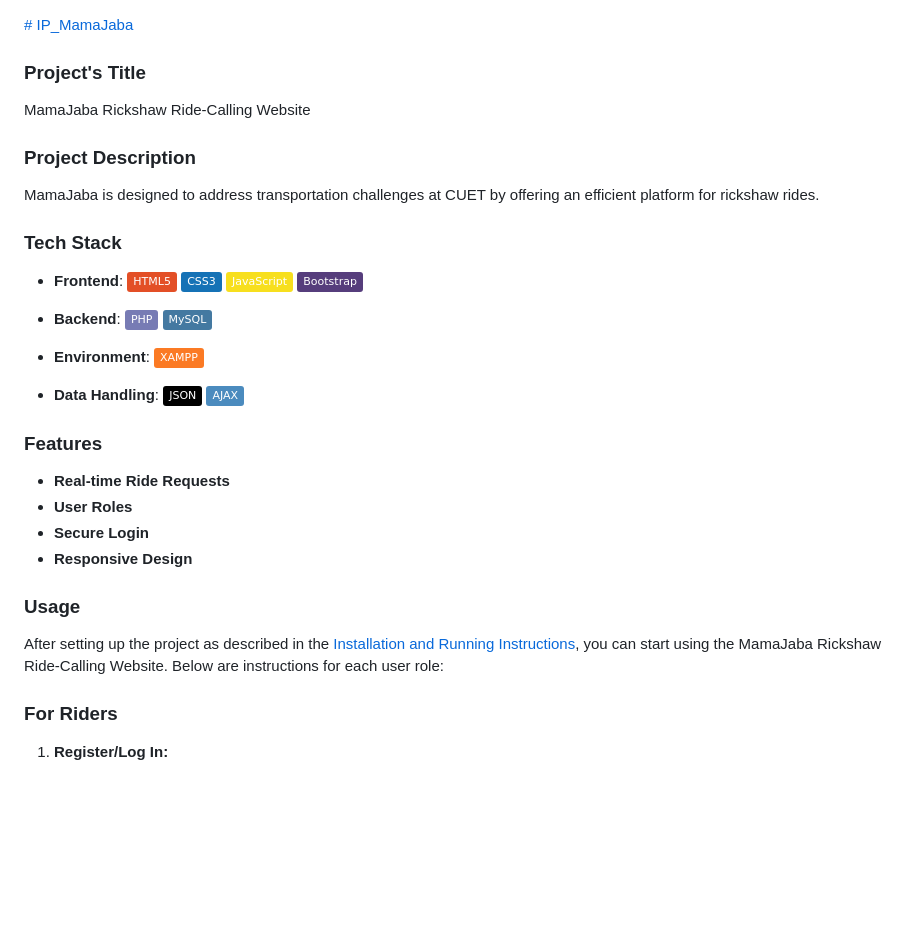
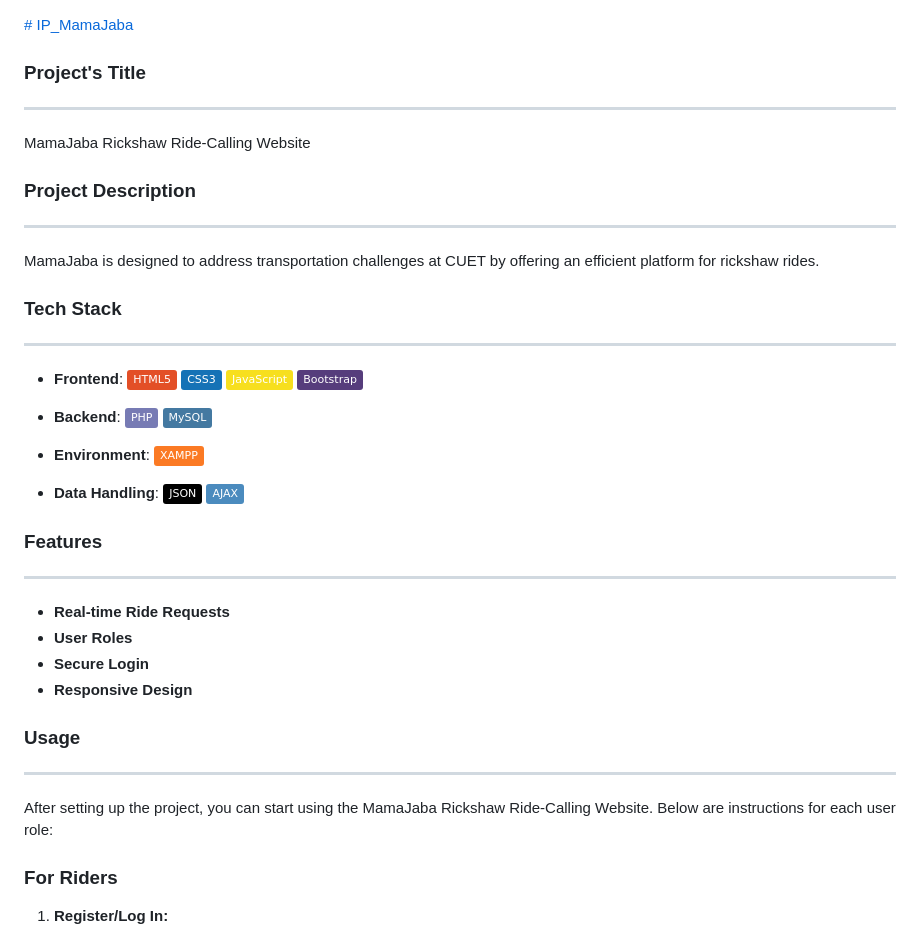
Before and after one commit to AdibAFC/IP_MamaJaba, a Markdown page: README.md, the part around the change printed below. GitHub-like rendering; badges without logos; blank space fills up the shorter version.

```diff
--- a/README.md
+++ b/README.md
@@ -1,13 +1,15 @@
 [# IP_MamaJaba](https://adibafc.github.io/IP_MamaJaba/)
 
 ### Project's Title
+***
 MamaJaba Rickshaw Ride-Calling Website
 
 ### Project Description
+***
 MamaJaba is designed to address transportation challenges at CUET by offering an efficient platform for rickshaw rides.
 
 ### Tech Stack
-
+***
 - **Frontend**:
   ![HTML5](https://img.shields.io/badge/-HTML5-E34F26?logo=html5&logoColor=white&style=flat)
   ![CSS3](https://img.shields.io/badge/-CSS3-1572B6?logo=css3&logoColor=white&style=flat)
@@ -26,14 +28,16 @@ MamaJaba is designed to address transportation challenges at CUET by offering an
   ![AJAX](https://img.shields.io/badge/-AJAX-4B8BBE?logo=ajax&logoColor=white&style=flat)
 
 ### Features
+***
 - **Real-time Ride Requests**
 - **User Roles**
 - **Secure Login**
 - **Responsive Design**
 
 ### Usage
+***
 
-After setting up the project as described in the [Installation and Running Instructions](#how-to-install-and-run-the-project), you can start using the MamaJaba Rickshaw Ride-Calling Website. Below are instructions for each user role:
+After setting up the project, you can start using the MamaJaba Rickshaw Ride-Calling Website. Below are instructions for each user role:
 
 ### For Riders
 1. **Register/Log In:**
```
Also changed, not shown: other parts of README.md (+3 -0 lines).
